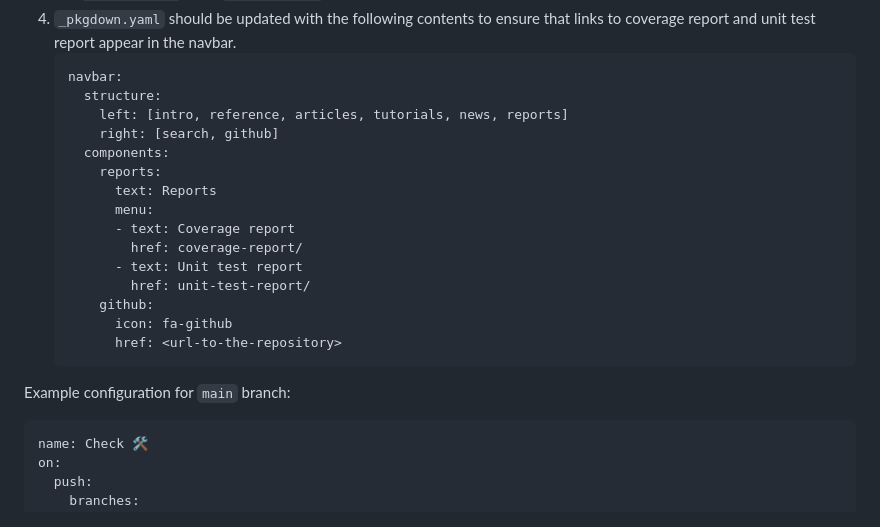
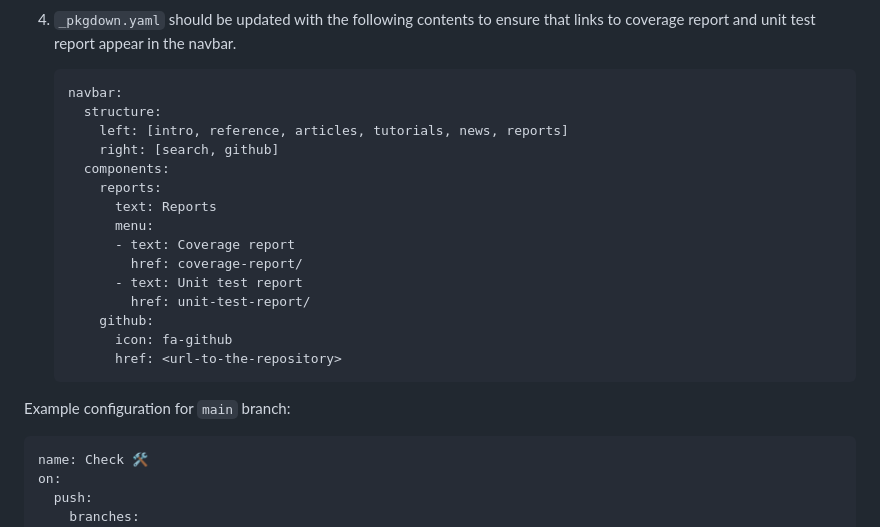
Before and after one commit to insightsengineering/r.pkg.template, a Markdown page: workflows.md, the part around the change printed below. Rendered like a GitHub page.

Commit message:
Delint markdown
Signed-off-by: cicdguy <26552821+cicdguy@users.noreply.github.com>

````diff
--- a/workflows.md
+++ b/workflows.md
@@ -163,6 +162,7 @@ the following steps are needed.
     and `build-check-install.yaml` after `pkgdown.yaml` has finished running. See example below.
 1. `_pkgdown.yaml` should be updated with the following contents to ensure that
     links to coverage report and unit test report appear in the navbar.
+
     ```yaml
     navbar:
       structure:
@@ -181,8 +181,8 @@ the following steps are needed.
           href: <url-to-the-repository>
     ```
 
+Example configuration for `main` branch:
 
-Example configuration for `main` branch:
 ```yaml
 name: Check 🛠
 on:
````
Also changed, not shown: other parts of workflows.md (+1 -1 lines).
